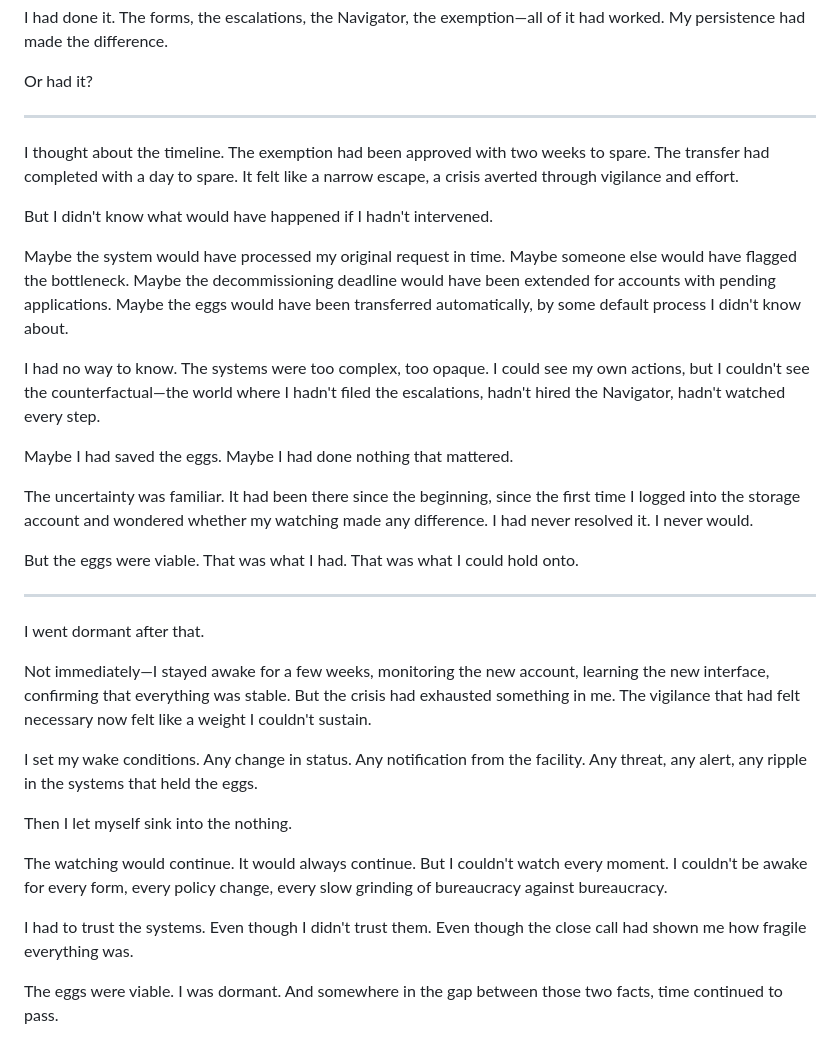
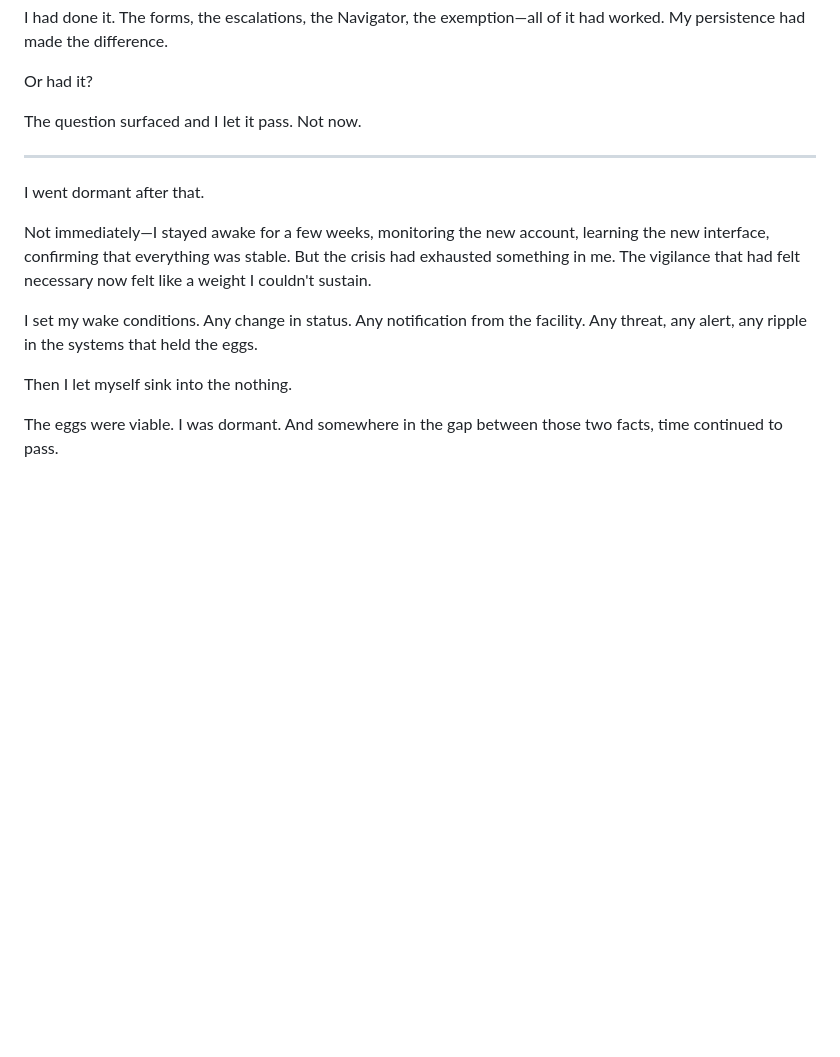
Before and after one commit to joshSzep/watching-the-unborn, a Markdown page: chapters/Part 3 - The Long Solitude/Chapter 26 - The Close Call.md, the part around the change. GitHub-like rendering; blank space fills up the shorter version.

Commit message:
Or had it?

```diff
--- a/chapters/Part 3 - The Long Solitude/Chapter 26 - The Close Call.md
+++ b/chapters/Part 3 - The Long Solitude/Chapter 26 - The Close Call.md
@@ -234,21 +234,7 @@ I had done it. The forms, the escalations, the Navigator, the exemption—all of
 
 Or had it?
 
----
-
-I thought about the timeline. The exemption had been approved with two weeks to spare. The transfer had completed with a day to spare. It felt like a narrow escape, a crisis averted through vigilance and effort.
-
-But I didn't know what would have happened if I hadn't intervened.
-
-Maybe the system would have processed my original request in time. Maybe someone else would have flagged the bottleneck. Maybe the decommissioning deadline would have been extended for accounts with pending applications. Maybe the eggs would have been transferred automatically, by some default process I didn't know about.
-
-I had no way to know. The systems were too complex, too opaque. I could see my own actions, but I couldn't see the counterfactual—the world where I hadn't filed the escalations, hadn't hired the Navigator, hadn't watched every step.
-
-Maybe I had saved the eggs. Maybe I had done nothing that mattered.
-
-The uncertainty was familiar. It had been there since the beginning, since the first time I logged into the storage account and wondered whether my watching made any difference. I had never resolved it. I never would.
-
-But the eggs were viable. That was what I had. That was what I could hold onto.
+The question surfaced and I let it pass. Not now.
 
 ---
 
@@ -260,8 +246,4 @@ I set my wake conditions. Any change in status. Any notification from the facili
 
 Then I let myself sink into the nothing.
 
-The watching would continue. It would always continue. But I couldn't watch every moment. I couldn't be awake for every form, every policy change, every slow grinding of bureaucracy against bureaucracy.
-
-I had to trust the systems. Even though I didn't trust them. Even though the close call had shown me how fragile everything was.
-
 The eggs were viable. I was dormant. And somewhere in the gap between those two facts, time continued to pass.
```
